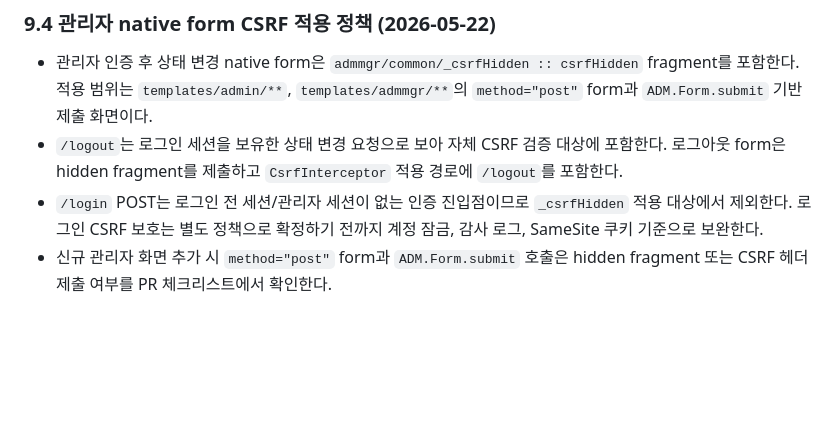
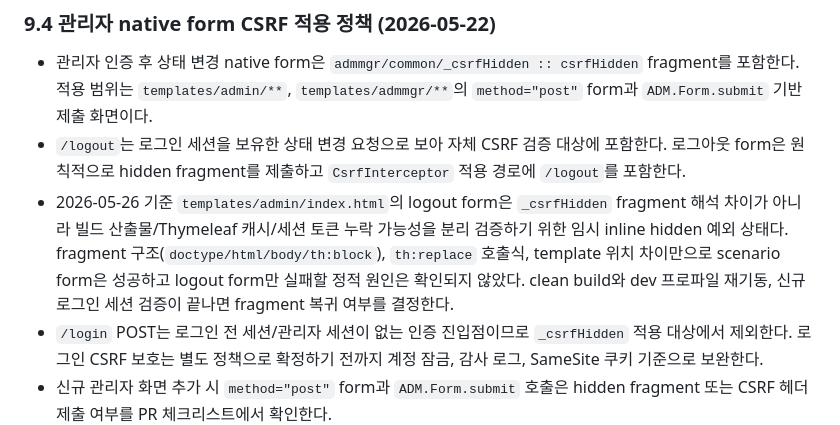
Before and after one commit to k2min1984/CleverChat, a Markdown page: 1.기획/결정사항.md, the part around the change. Drawn GitHub-style; blank space fills up the shorter version.

Commit message:
docs(decision): note temporary inline csrf state for admin logout

```diff
--- a/1.기획/결정사항.md
+++ b/1.기획/결정사항.md
@@ -184,7 +184,8 @@ M2 구현은 아직 시작하지 않는다. 위 결정은 `1.기획/M2_갭점검
 ### 9.4 관리자 native form CSRF 적용 정책 (2026-05-22)
 
 - 관리자 인증 후 상태 변경 native form은 `admmgr/common/_csrfHidden :: csrfHidden` fragment를 포함한다. 적용 범위는 `templates/admin/**`, `templates/admmgr/**`의 `method="post"` form과 `ADM.Form.submit` 기반 제출 화면이다.
-- `/logout`는 로그인 세션을 보유한 상태 변경 요청으로 보아 자체 CSRF 검증 대상에 포함한다. 로그아웃 form은 hidden fragment를 제출하고 `CsrfInterceptor` 적용 경로에 `/logout`를 포함한다.
+- `/logout`는 로그인 세션을 보유한 상태 변경 요청으로 보아 자체 CSRF 검증 대상에 포함한다. 로그아웃 form은 원칙적으로 hidden fragment를 제출하고 `CsrfInterceptor` 적용 경로에 `/logout`를 포함한다.
+- 2026-05-26 기준 `templates/admin/index.html`의 logout form은 `_csrfHidden` fragment 해석 차이가 아니라 빌드 산출물/Thymeleaf 캐시/세션 토큰 누락 가능성을 분리 검증하기 위한 임시 inline hidden 예외 상태다. fragment 구조(`doctype/html/body/th:block`), `th:replace` 호출식, template 위치 차이만으로 scenario form은 성공하고 logout form만 실패할 정적 원인은 확인되지 않았다. clean build와 dev 프로파일 재기동, 신규 로그인 세션 검증이 끝나면 fragment 복귀 여부를 결정한다.
 - `/login` POST는 로그인 전 세션/관리자 세션이 없는 인증 진입점이므로 `_csrfHidden` 적용 대상에서 제외한다. 로그인 CSRF 보호는 별도 정책으로 확정하기 전까지 계정 잠금, 감사 로그, SameSite 쿠키 기준으로 보완한다.
 - 신규 관리자 화면 추가 시 `method="post"` form과 `ADM.Form.submit` 호출은 hidden fragment 또는 CSRF 헤더 제출 여부를 PR 체크리스트에서 확인한다.
 
```
